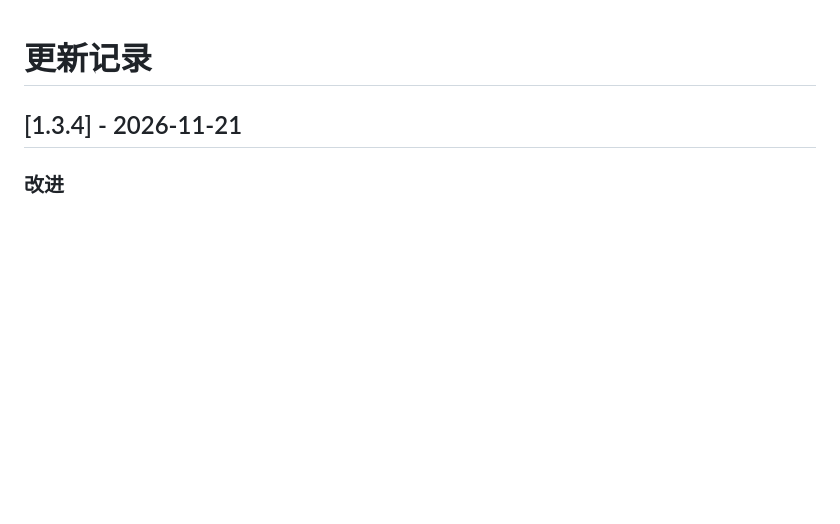
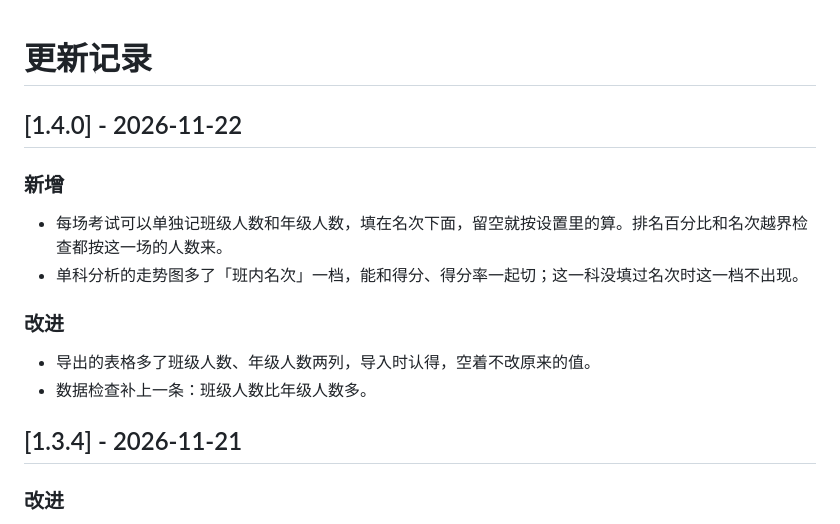
Before and after one commit to nDhnzr6r/chengji, a Markdown page: CHANGELOG.md, the part around the change. Rendered like a GitHub page; blank space fills up the shorter version.

```diff
--- a/CHANGELOG.md
+++ b/CHANGELOG.md
@@ -1,5 +1,16 @@
 # 更新记录
 
+## [1.4.0] - 2026-11-22
+
+### 新增
+
+- 每场考试可以单独记班级人数和年级人数，填在名次下面，留空就按设置里的算。排名百分比和名次越界检查都按这一场的人数来。
+- 单科分析的走势图多了「班内名次」一档，能和得分、得分率一起切；这一科没填过名次时这一档不出现。
+
+### 改进
+
+- 导出的表格多了班级人数、年级人数两列，导入时认得，空着不改原来的值。
+- 数据检查补上一条：班级人数比年级人数多。
 ## [1.3.4] - 2026-11-21
 
 ### 改进
```
Also changed, not shown: README.md (+20 -17 lines), docs/overview-dark.png, docs/overview-light.png, 11 other files.
